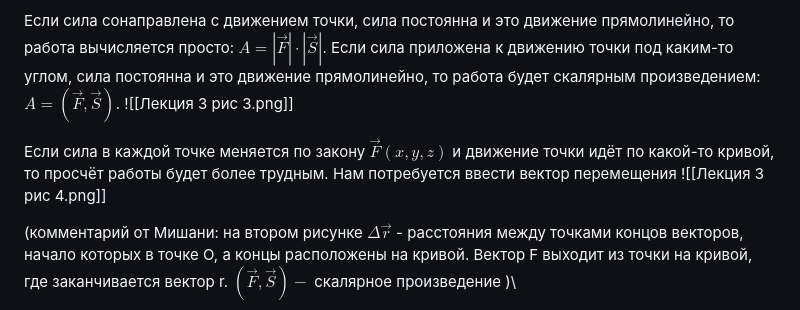
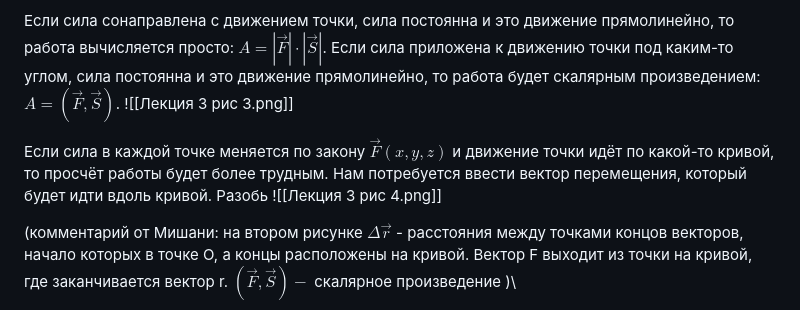
Before and after one commit to fishtries/mathfuck, a Markdown page: Математический анализ/4 семестр/Лекция 3 17.02.26.md, the part around the change. Rendered like a GitHub page.

Commit message:
vault backup: 2026-03-03 20:11:32

```diff
--- a/Математический анализ/4 семестр/Лекция 3 17.02.26.md
+++ b/Математический анализ/4 семестр/Лекция 3 17.02.26.md
@@ -68,7 +68,7 @@ $$
 Если сила приложена к движению точки под каким-то углом, сила постоянна и это движение прямолинейно, то работа будет скалярным произведением: $A = (\vec{F}, \vec{S})$.
 ![[Лекция 3 рис 3.png]]
 
-Если сила в каждой точке меняется по закону $\vec{F}(x,y,z)$ и движение точки идёт по какой-то кривой, то просчёт работы будет более трудным. Нам потребуется ввести вектор перемещения
+Если сила в каждой точке меняется по закону $\vec{F}(x,y,z)$ и движение точки идёт по какой-то кривой, то просчёт работы будет более трудным. Нам потребуется ввести вектор перемещения, который будет идти вдоль кривой. Разобь
 ![[Лекция 3 рис 4.png]]
 
 (комментарий от Мишани: на втором рисунке $\Delta\vec{r}$ - расстояния между точками концов векторов, начало которых в точке О, а концы расположены на кривой. Вектор F выходит из точки на кривой, где заканчивается вектор r. $(\vec{F}, \vec{S}) -$ скалярное произведение )\\
```
